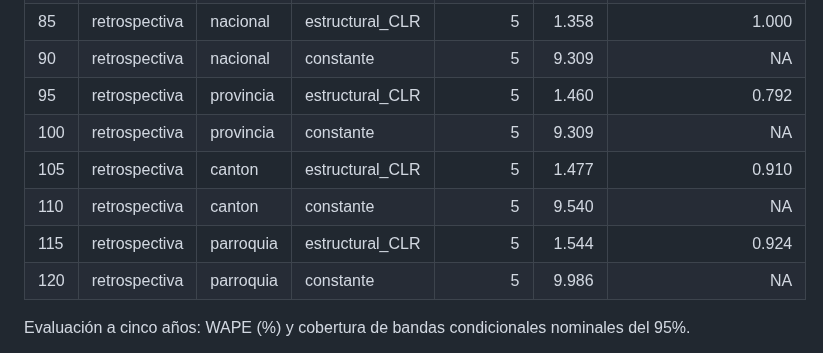
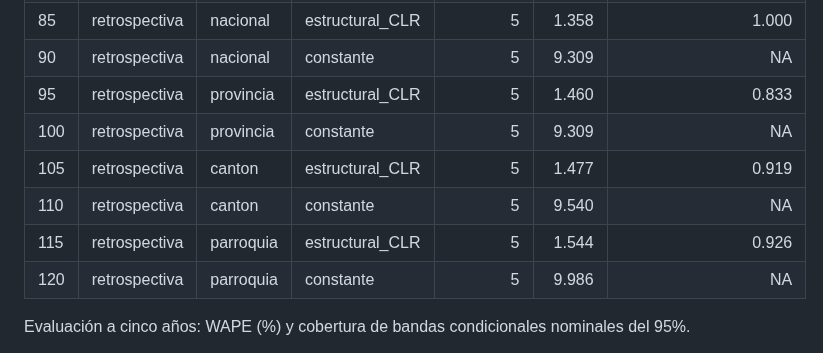
Before and after one commit to f-slg/pobecu, a Markdown page: README.md, the part around one of its changes. GitHub-like rendering.

```diff
--- a/README.md
+++ b/README.md
@@ -1088,11 +1088,11 @@ precisión en 1900–2100.
 | 75 | prospectiva | parroquia | constante | 5 | 5.048 | NA |
 | 85 | retrospectiva | nacional | estructural_CLR | 5 | 1.358 | 1.000 |
 | 90 | retrospectiva | nacional | constante | 5 | 9.309 | NA |
-| 95 | retrospectiva | provincia | estructural_CLR | 5 | 1.460 | 0.792 |
+| 95 | retrospectiva | provincia | estructural_CLR | 5 | 1.460 | 0.833 |
 | 100 | retrospectiva | provincia | constante | 5 | 9.309 | NA |
-| 105 | retrospectiva | canton | estructural_CLR | 5 | 1.477 | 0.910 |
+| 105 | retrospectiva | canton | estructural_CLR | 5 | 1.477 | 0.919 |
 | 110 | retrospectiva | canton | constante | 5 | 9.540 | NA |
-| 115 | retrospectiva | parroquia | estructural_CLR | 5 | 1.544 | 0.924 |
+| 115 | retrospectiva | parroquia | estructural_CLR | 5 | 1.544 | 0.926 |
 | 120 | retrospectiva | parroquia | constante | 5 | 9.986 | NA |
 
 Evaluación a cinco años: WAPE (%) y cobertura de bandas condicionales
```
Also changed, not shown: other parts of README.md (+19 -19 lines), man/figures/README-mapa-1.png, man/figures/README-modelo-territorios-1.png.
